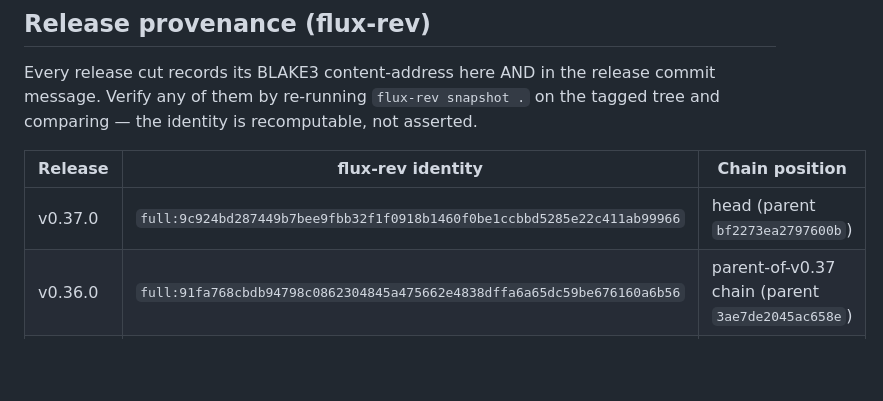
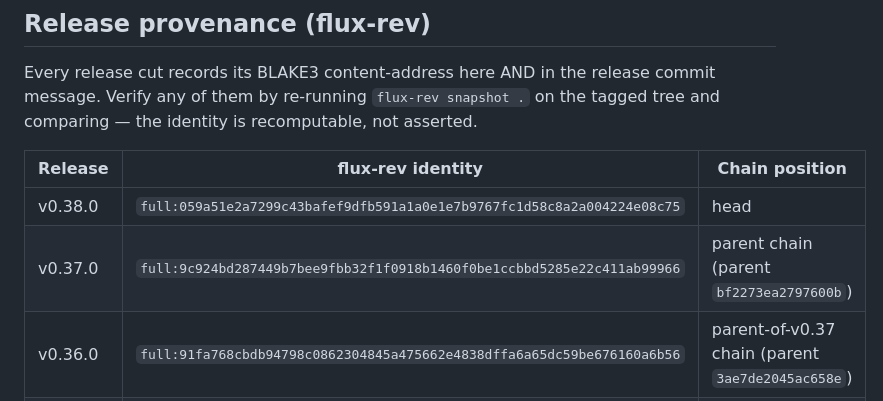
Before and after one commit to deme-plata/flux, a Markdown page: docs/VERSION_LEDGER.md, the part around the change. Rendered like a GitHub page; blank space fills up the shorter version.

Commit message:
docs(ledger): record v0.38.0 flux-rev provenance
Co-Authored-By: Claude Fable 5 <noreply@anthropic.com>

```diff
--- a/docs/VERSION_LEDGER.md
+++ b/docs/VERSION_LEDGER.md
@@ -66,7 +66,8 @@ comparing — the identity is recomputable, not asserted.
 
 | Release | flux-rev identity | Chain position |
 |---|---|---|
-| v0.37.0 | `full:9c924bd287449b7bee9fbb32f1f0918b1460f0be1ccbbd5285e22c411ab99966` | head (parent `bf2273ea2797600b`) |
+| v0.38.0 | `full:059a51e2a7299c43bafef9dfb591a1a0e1e7b9767fc1d58c8a2a004224e08c75` | head |
+| v0.37.0 | `full:9c924bd287449b7bee9fbb32f1f0918b1460f0be1ccbbd5285e22c411ab99966` | parent chain (parent `bf2273ea2797600b`) |
 | v0.36.0 | `full:91fa768cbdb94798c0862304845a475662e4838dffa6a65dc59be676160a6b56` | parent-of-v0.37 chain (parent `3ae7de2045ac658e`) |
 | v0.35.0 | `full:3ae7de2045ac658e995a03119b31031dab3c5969d70d54c16cda92dfcff58d4e` | head (parent `6f2eaff4e1536478`) |
 | v0.34.0 | `full:6f2eaff4e1536478ce99a5d2f21deaacb9d7b4ec352738be9c0277e7a431bfa3` | parent `d40667bf1c40658d`, genesis `c370dc321e0caa4a` |
```
